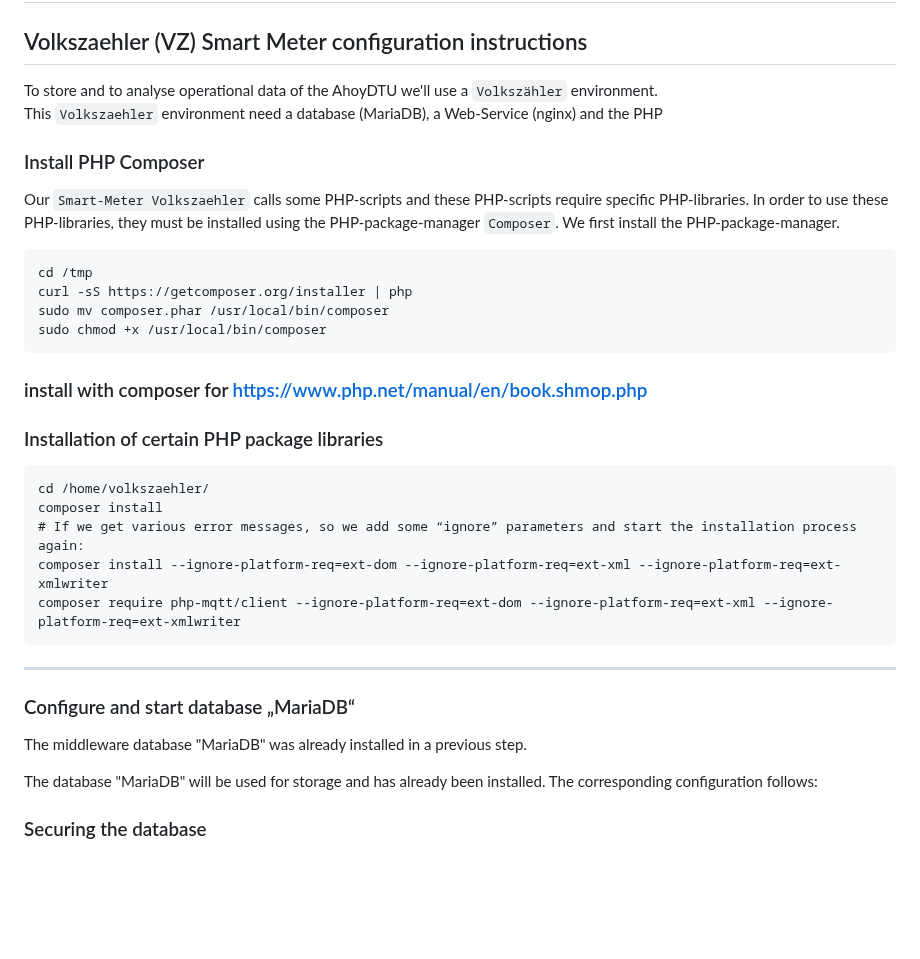
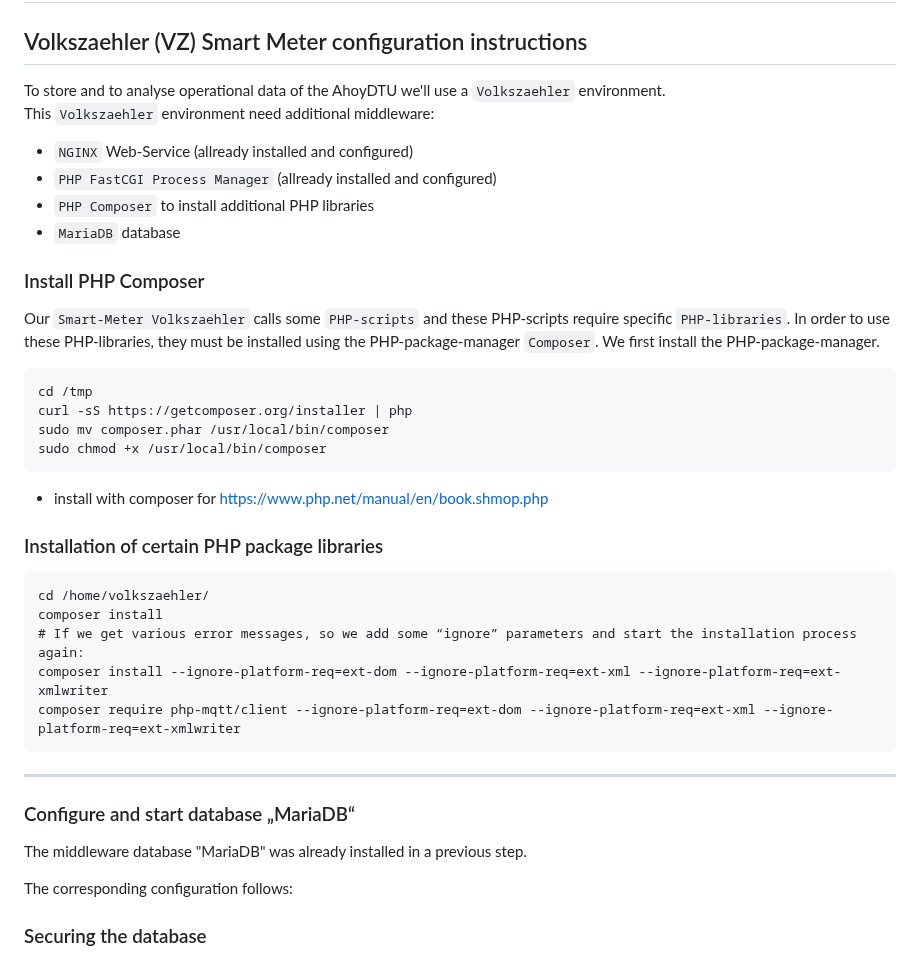
Before and after one commit to PaeserBastelstube/AhoyDTU4RPi, a Markdown page: doc/Installation_Instruction_Volkszaehler.md, the part around the change. GitHub-like rendering; blank space fills up the shorter version.

````diff
--- a/doc/Installation_Instruction_Volkszaehler.md
+++ b/doc/Installation_Instruction_Volkszaehler.md
@@ -12,19 +12,25 @@ This work is licensed under a
 ---
 # Installation Instructions <br>for AhoyDTU on Raspberry-Pi with <br> NGINX-WebServices and the Volkszaehler-Smart-Meter
 ## Volkszaehler (VZ) Smart Meter configuration instructions
-To store and to analyse operational data of the AhoyDTU we'll use a `Volkszähler` environment.
-This `Volkszaehler` environment need a database (MariaDB), a Web-Service (nginx) and the PHP
-
+To store and to analyse operational data of the AhoyDTU we'll use a `Volkszaehler` environment.
+This `Volkszaehler` environment need additional middleware:
+* `NGINX` Web-Service (allready installed and configured)
+* `PHP FastCGI Process Manager` (allready installed and configured)
+* `PHP Composer` to install additional PHP libraries
+* `MariaDB` database
 
 ### Install PHP Composer
-Our `Smart-Meter Volkszaehler` calls some PHP-scripts and these PHP-scripts require specific PHP-libraries. In order to use these PHP-libraries, they must be installed using the PHP-package-manager `Composer`. We first install the PHP-package-manager.
+Our `Smart-Meter Volkszaehler` calls some `PHP-scripts` and these PHP-scripts require specific `PHP-libraries`.
+In order to use these PHP-libraries, they must be installed using the PHP-package-manager `Composer`.
+We first install the PHP-package-manager.
 ```code
 cd /tmp
 curl -sS https://getcomposer.org/installer | php
 sudo mv composer.phar /usr/local/bin/composer
 sudo chmod +x /usr/local/bin/composer
 ```
-### install with composer for https://www.php.net/manual/en/book.shmop.php
+* install with composer for https://www.php.net/manual/en/book.shmop.php
+
 ### Installation of certain PHP package libraries
 ```code
 cd /home/volkszaehler/
@@ -35,10 +41,8 @@ composer require php-mqtt/client --ignore-platform-req=ext-dom --ignore-platform
 ```
 ---
 ###	Configure and start database „MariaDB“
-
 The middleware database "MariaDB" was already installed in a previous step.
 
-The database "MariaDB" will be used for storage and has already been installed.
 The corresponding configuration follows:
 ### Securing the database
 The installation is complete at this point, however, the database still needs to be additionally secured. Access to the database is not yet password-protected, and there are test users and test databases that need to be deleted. These steps will now be performed.
````
